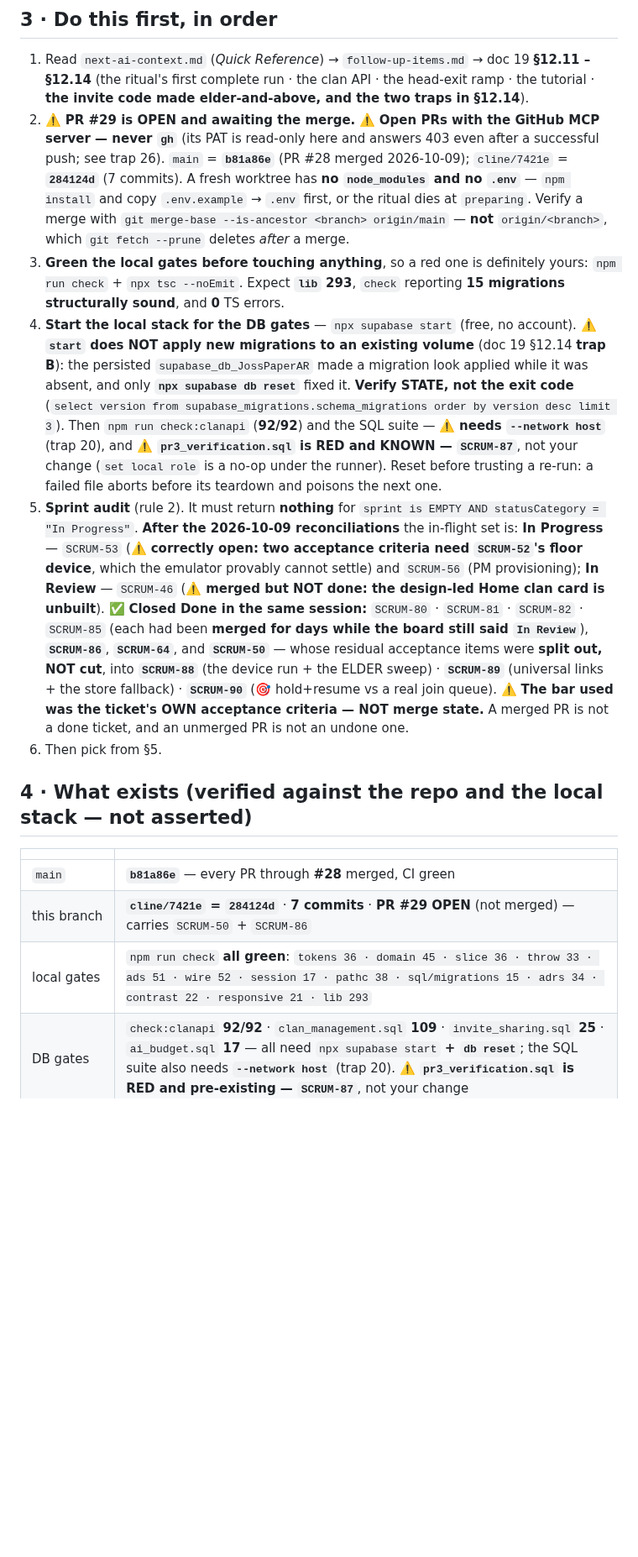
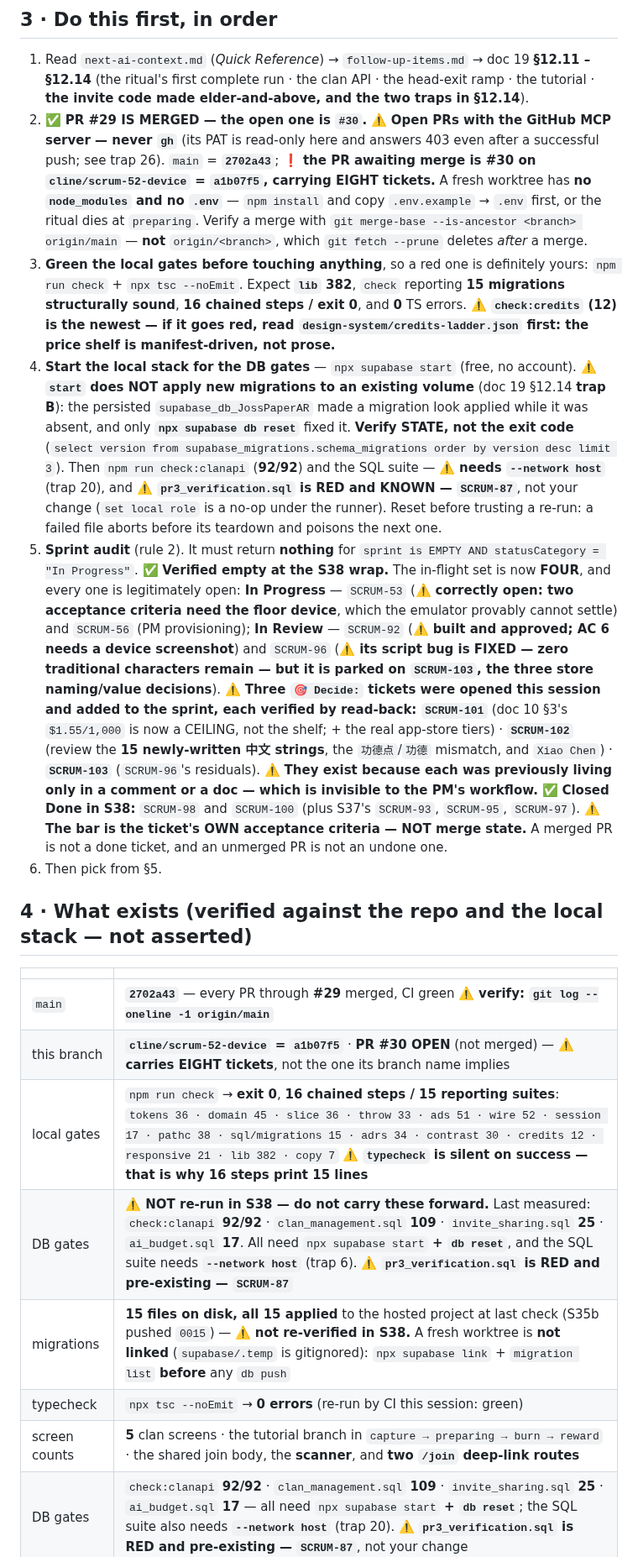
Before and after one commit to HAJIWEE/JossPaperAR, a Markdown page: handover-prompt.md, the part around one of its changes. Shown at 84% size. GitHub-like rendering; blank space fills up the shorter version.

```diff
--- a/handover-prompt.md
+++ b/handover-prompt.md
@@ -41,19 +43,23 @@ What S35 delivered:
 ## 3 · Do this first, in order
 
 1. Read `next-ai-context.md` (*Quick Reference*) → `follow-up-items.md` → doc 19 **§12.11 – §12.14** (the ritual's first complete run · the clan API · the head-exit ramp · the tutorial · **the invite code made elder-and-above, and the two traps in §12.14**).
-2. ⚠️ **PR #29 is OPEN and awaiting the merge.** ⚠️ **Open PRs with the GitHub MCP server — never `gh`** (its PAT is read-only here and answers 403 even after a successful push; see trap 26). `main` = **`b81a86e`** (PR #28 merged 2026-10-09); `cline/7421e` = **`284124d`** (7 commits). A fresh worktree has **no `node_modules` and no `.env`** — `npm install` and copy `.env.example` → `.env` first, or the ritual dies at `preparing`. Verify a merge with `git merge-base --is-ancestor <branch> origin/main` — **not** `origin/<branch>`, which `git fetch --prune` deletes *after* a merge.
-3. **Green the local gates before touching anything**, so a red one is definitely yours: `npm run check` + `npx tsc --noEmit`. Expect **`lib` 293**, `check` reporting **15 migrations structurally sound**, and **0** TS errors.
+2. ✅ **PR #29 IS MERGED — the open one is `#30`.** ⚠️ **Open PRs with the GitHub MCP server — never `gh`** (its PAT is read-only here and answers 403 even after a successful push; see trap 26). `main` = **`2702a43`**; ❗ **the PR awaiting merge is #30 on `cline/scrum-52-device` = `a1b07f5`, carrying EIGHT tickets.** A fresh worktree has **no `node_modules` and no `.env`** — `npm install` and copy `.env.example` → `.env` first, or the ritual dies at `preparing`. Verify a merge with `git merge-base --is-ancestor <branch> origin/main` — **not** `origin/<branch>`, which `git fetch --prune` deletes *after* a merge.
+3. **Green the local gates before touching anything**, so a red one is definitely yours: `npm run check` + `npx tsc --noEmit`. Expect **`lib` 382**, `check` reporting **15 migrations structurally sound**, **16 chained steps / exit 0**, and **0** TS errors. ⚠️ **`check:credits` (12) is the newest — if it goes red, read `design-system/credits-ladder.json` first: the price shelf is manifest-driven, not prose.**
 4. **Start the local stack for the DB gates** — `npx supabase start` (free, no account). ⚠️ **`start` does NOT apply new migrations to an existing volume** (doc 19 §12.14 **trap B**): the persisted `supabase_db_JossPaperAR` made a migration look applied while it was absent, and only **`npx supabase db reset`** fixed it. **Verify STATE, not the exit code** (`select version from supabase_migrations.schema_migrations order by version desc limit 3`). Then `npm run check:clanapi` (**92/92**) and the SQL suite — ⚠️ **needs `--network host`** (trap 20), and ⚠️ **`pr3_verification.sql` is RED and KNOWN — `SCRUM-87`**, not your change (`set local role` is a no-op under the runner). Reset before trusting a re-run: a failed file aborts before its teardown and poisons the next one.
-5. **Sprint audit** (rule 2). It must return **nothing** for `sprint is EMPTY AND statusCategory = "In Progress"`. **After the 2026-10-09 reconciliations** the in-flight set is: **In Progress** — `SCRUM-53` (⚠️ **correctly open: two acceptance criteria need `SCRUM-52`'s floor device**, which the emulator provably cannot settle) and `SCRUM-56` (PM provisioning); **In Review** — `SCRUM-46` (⚠️ **merged but NOT done: the design-led Home clan card is unbuilt**). ✅ **Closed Done in the same session:** `SCRUM-80` · `SCRUM-81` · `SCRUM-82` · `SCRUM-85` (each had been **merged for days while the board still said `In Review`**), **`SCRUM-86`**, **`SCRUM-64`**, and **`SCRUM-50`** — whose residual acceptance items were **split out, NOT cut**, into **`SCRUM-88`** (the device run + the ELDER sweep) · **`SCRUM-89`** (universal links + the store fallback) · **`SCRUM-90`** (🎯 hold+resume vs a real join queue). ⚠️ **The bar used was the ticket's OWN acceptance criteria — NOT merge state.** A merged PR is not a done ticket, and an unmerged PR is not an undone one.
+5. **Sprint audit** (rule 2). It must return **nothing** for `sprint is EMPTY AND statusCategory = "In Progress"`. ✅ **Verified empty at the S38 wrap.** The in-flight set is now **FOUR**, and every one is legitimately open: **In Progress** — `SCRUM-53` (⚠️ **correctly open: two acceptance criteria need the floor device**, which the emulator provably cannot settle) and `SCRUM-56` (PM provisioning); **In Review** — `SCRUM-92` (⚠️ **built and approved; AC 6 needs a device screenshot**) and `SCRUM-96` (⚠️ **its script bug is FIXED — zero traditional characters remain — but it is parked on `SCRUM-103`, the three store naming/value decisions**). ⚠️ **Three `🎯 Decide:` tickets were opened this session and added to the sprint, each verified by read-back: `SCRUM-101`** (doc 10 §3's `$1.55/1,000` is now a CEILING, not the shelf; + the real app-store tiers) · **`SCRUM-102`** (review the **15 newly-written 中文 strings**, the `功德点`/`功德` mismatch, and `Xiao Chen`) · **`SCRUM-103`** (`SCRUM-96`'s residuals). ⚠️ **They exist because each was previously living only in a comment or a doc — which is invisible to the PM's workflow.** ✅ **Closed Done in S38:** `SCRUM-98` and `SCRUM-100` (plus S37's `SCRUM-93`, `SCRUM-95`, `SCRUM-97`). ⚠️ **The bar is the ticket's OWN acceptance criteria — NOT merge state.** A merged PR is not a done ticket, and an unmerged PR is not an undone one.
 6. Then pick from §5.
 
 ## 4 · What exists (verified against the repo and the local stack — not asserted)
 
 | | |
 |---|---|
-| `main` | **`b81a86e`** — every PR through **#28** merged, CI green |
-| this branch | **`cline/7421e` = `284124d`** · **7 commits** · **PR #29 OPEN** (not merged) — carries `SCRUM-50` + `SCRUM-86` |
-| local gates | `npm run check` **all green**: `tokens 36 · domain 45 · slice 36 · throw 33 · ads 51 · wire 52 · session 17 · pathc 38 · sql/migrations 15 · adrs 34 · contrast 22 · responsive 21 · lib 293` |
+| `main` | **`2702a43`** — every PR through **#29** merged, CI green ⚠️ **verify: `git log --oneline -1 origin/main`** |
+| this branch | **`cline/scrum-52-device` = `a1b07f5`** · **PR #30 OPEN** (not merged) — ⚠️ **carries EIGHT tickets**, not the one its branch name implies |
+| local gates | `npm run check` → **exit 0**, **16 chained steps / 15 reporting suites**: `tokens 36 · domain 45 · slice 36 · throw 33 · ads 51 · wire 52 · session 17 · pathc 38 · sql/migrations 15 · adrs 34 · contrast 30 · credits 12 · responsive 21 · lib 382 · copy 7` ⚠️ **`typecheck` is silent on success — that is why 16 steps print 15 lines** |
+| DB gates | ⚠️ **NOT re-run in S38 — do not carry these forward.** Last measured: `check:clanapi` **92/92** · `clan_management.sql` **109** · `invite_sharing.sql` **25** · `ai_budget.sql` **17**. All need `npx supabase start` **+ `db reset`**, and the SQL suite needs **`--network host`** (trap 6). ⚠️ **`pr3_verification.sql` is RED and pre-existing — `SCRUM-87`** |
+| migrations | **15 files on disk, all 15 applied** to the hosted project at last check (S35b pushed `0015`) — ⚠️ **not re-verified in S38.** A fresh worktree is **not linked** (`supabase/.temp` is gitignored): `npx supabase link` + `migration list` **before** any `db push` |
+| typecheck | `npx tsc --noEmit` → **0 errors** (re-run by CI this session: green) |
+| screen counts | **5** clan screens · the tutorial branch in `capture → preparing → burn → reward` · the shared join body, the **scanner**, and **two `/join` deep-link routes** |
 | DB gates | `check:clanapi` **92/92** · `clan_management.sql` **109** · `invite_sharing.sql` **25** · `ai_budget.sql` **17** — all need `npx supabase start` **+ `db reset`**; the SQL suite also needs **`--network host`** (trap 20). ⚠️ **`pr3_verification.sql` is RED and pre-existing — `SCRUM-87`**, not your change |
 | migrations | **15 files on disk, and all 15 ARE applied to the hosted project** — `migration list` reads **15/15, no drift** (S35 pushed `0012`–`0014`; S35b pushed `0015`). ⚠️ A fresh worktree is **not linked** (`supabase/.temp` is gitignored), so `npx supabase link` + `migration list` **before** any `db push` |
 | typecheck | `npx tsc --noEmit` → **0 errors** |
```
Also changed, not shown: other parts of handover-prompt.md (+13 -12 lines), follow-up-items.md (+6 -0 lines), next-ai-context.md (+3 -1 lines).
